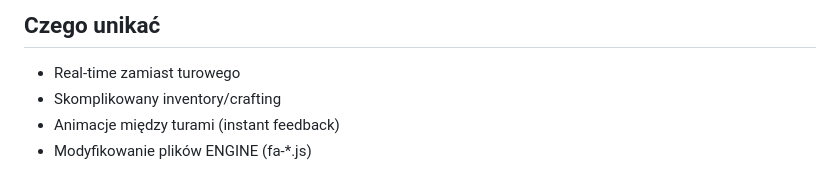
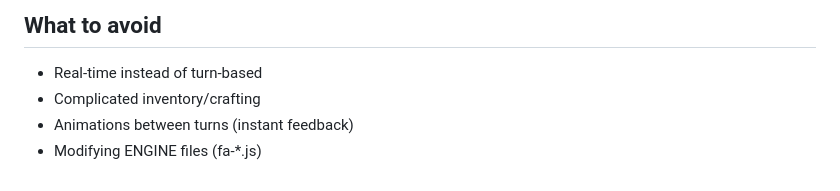
Before and after one commit to ForkArcade/game-template-roguelike, a Markdown page: _prompt.md, the part around one of its changes. GitHub-like rendering.

```diff
--- a/_prompt.md
+++ b/_prompt.md
@@ -158,6 +158,6 @@ Ostatnie 2 argumenty = fallback char i kolor gdy brak sprite'a.
 
-## Czego unikać
-- Real-time zamiast turowego
-- Skomplikowany inventory/crafting
-- Animacje między turami (instant feedback)
-- Modyfikowanie plików ENGINE (fa-*.js)
+## What to avoid
+- Real-time instead of turn-based
+- Complicated inventory/crafting
+- Animations between turns (instant feedback)
+- Modifying ENGINE files (fa-*.js)
```
Also changed, not shown: other parts of _prompt.md (+53 -53 lines).
